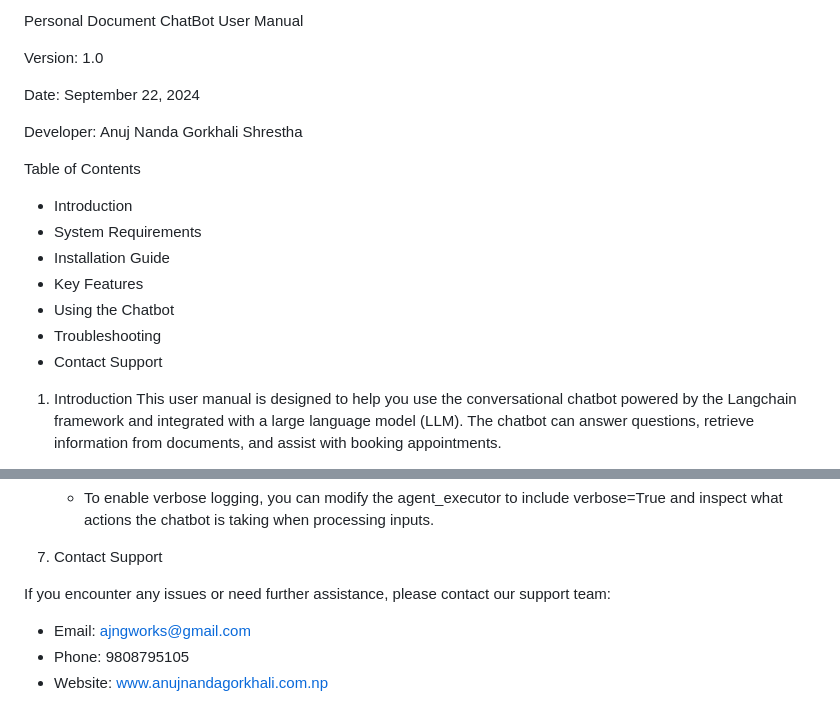
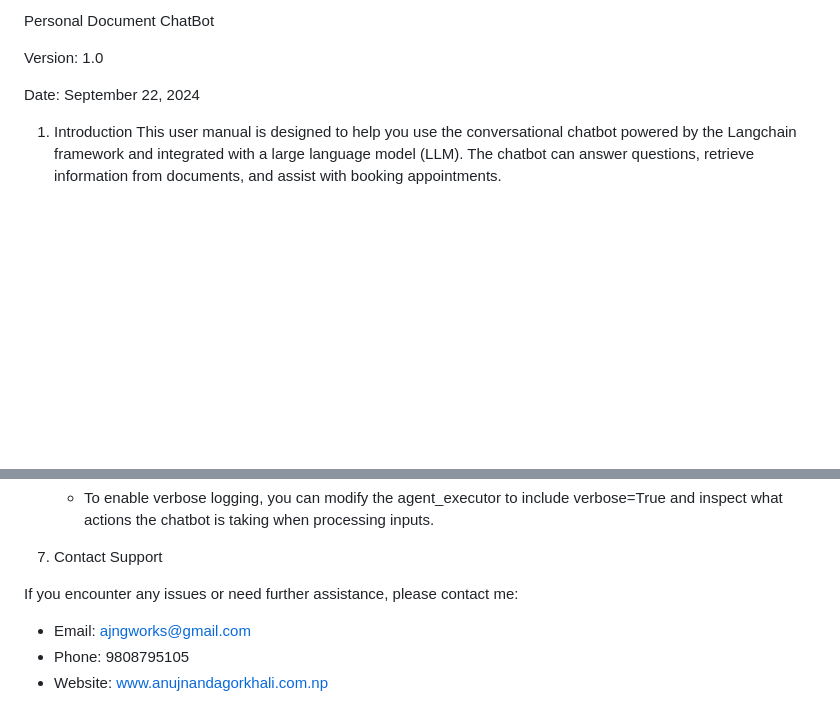
Before and after one commit to xAJNGx/Personal-Document-Chatbot, a Markdown page: readme.md, 2 parts joined by grey strips. GitHub-like rendering; blank space fills up the shorter version.

```diff
--- a/readme.md
+++ b/readme.md
@@ -1,21 +1,9 @@
-Personal Document ChatBot User Manual
+Personal Document ChatBot
 
 Version: 1.0
 
 Date: September 22, 2024
 
-Developer: Anuj Nanda Gorkhali Shrestha
-
-
-Table of Contents
-
-- Introduction
-- System Requirements
-- Installation Guide
-- Key Features
-- Using the Chatbot
-- Troubleshooting
-- Contact Support
 
 1. Introduction
 This user manual is designed to help you use the conversational chatbot powered by the Langchain framework and integrated with a large language model (LLM). The chatbot can answer questions, retrieve information from documents, and assist with booking appointments.
@@ -112,7 +100,7 @@ Common Issues
 
 7. Contact Support
 
- If you encounter any issues or need further assistance, please contact our support team:
+ If you encounter any issues or need further assistance, please contact me:
 
  - Email: ajngworks@gmail.com
  - Phone: 9808795105
```
